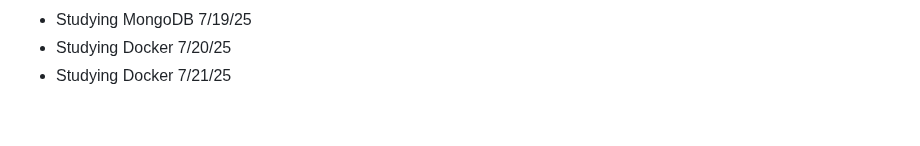
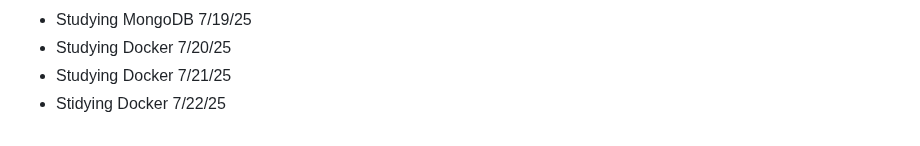
Before and after one commit to AbeDaDev/Journal-Notes, a Markdown page: notes.md, the part around the change. Rendered like a GitHub page.

```diff
--- a/notes.md
+++ b/notes.md
@@ -117,3 +117,4 @@ Studying JavaScript on Scrimba today - 2/10/25
 - Studying MongoDB 7/19/25
 - Studying Docker 7/20/25
 - Studying Docker 7/21/25
+- Stidying Docker 7/22/25
```
